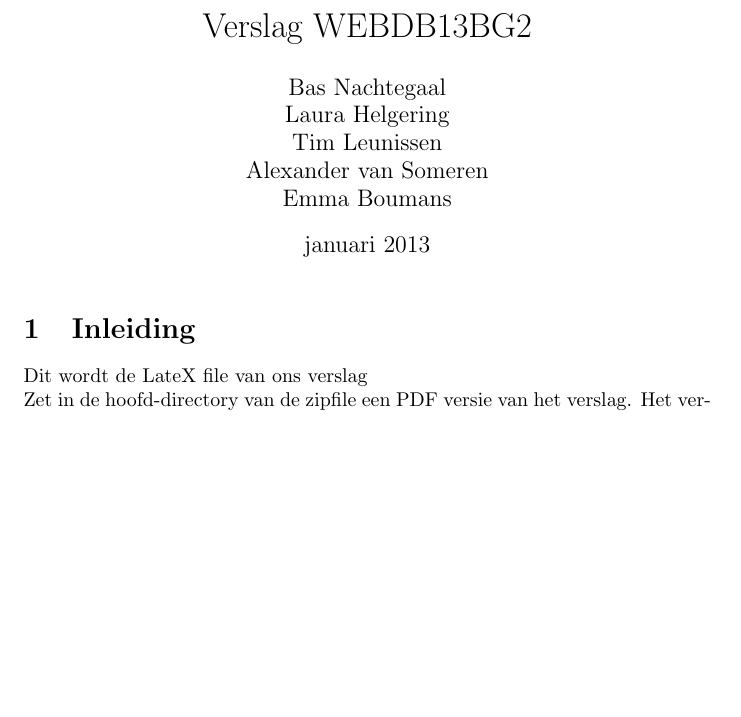
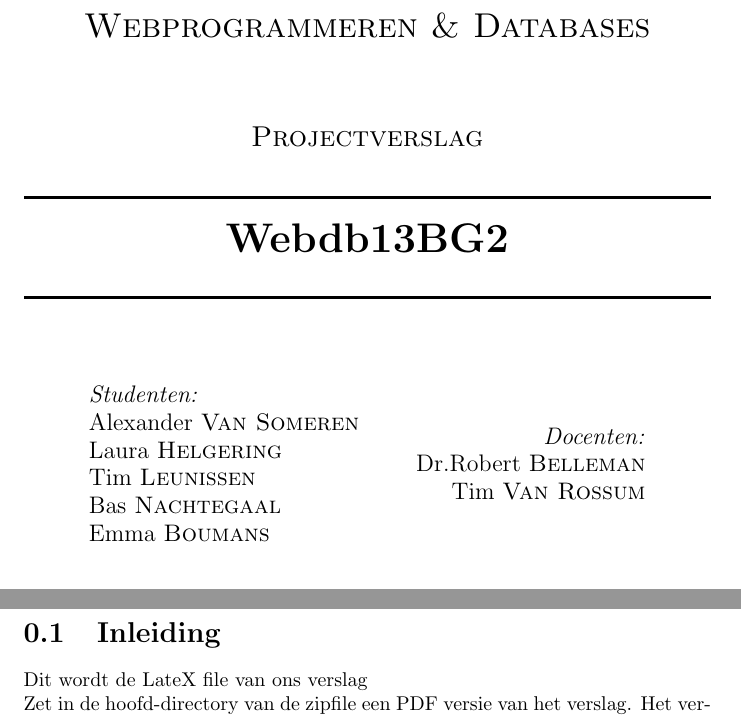
Before and after one commit to alexandervansomeren/betagammabijles, a LaTeX document (website/Verslag.tex): part of the page before the commit and two parts of pages 1 and 2 of 2 after it, the two joined at a grey line, cut at the place of the change, the shorter picture padded with empty space. Compiled offline with pdfLaTeX.

Commit message:
Verslag tussenstand.

```diff
--- a/website/Verslag.tex
+++ b/website/Verslag.tex
@@ -7,14 +9,33 @@
 \begin {document}
 
-\title{Verslag WEBDB13BG2}
-\author{Bas Nachtegaal\\
-    Laura Helgering\\
-    Tim Leunissen\\
-    Alexander van Someren\\
-    Emma Boumans}
-\date{januari 2013}
-\maketitle
+\begin{comment}
+Dit is een comment waarin we de voortgang van het verslag kunnen bijhouden. Als je iets update, is het handig als je dat hier even bij zet. Ik (Emma) ben zojuist begonnen aan het verslag. Er is nu een titelpagina.
+\end{comment}
 
-\begin{comment}
-Dit is een comment waarin we de voortgang van het verslag kunnen bijhouden. Als je iets update, is het handig als je dat hier even bij zet. Ik (Emma) ben zojuist begonnen aan het verslag.
-\end{comment}
+\begin{titlepage}
+\begin{center}
+
+\textsc{\LARGE Webprogrammeren \& Databases}\\[1.5cm]
+\textsc{\Large Projectverslag}\\[0.5cm]
+
+\HRule \\[0.4cm]
+{ \huge \bfseries Webdb13BG2}\\[0.4cm]
+\HRule \\[1.5cm]
+
+\begin{minipage}{0.4\textwidth}
+\begin{flushleft} \large
+\emph{Studenten:}\\
+Alexander \textsc{Van Someren} \\
+Laura \textsc{Helgering} \\
+Tim \textsc{Leunissen} \\
+Bas \textsc{Nachtegaal} \\
+Emma \textsc{Boumans}
+\end{flushleft}
+\end{minipage}
+\begin{minipage}{0.4\textwidth}
+\begin{flushright} \large
+\emph{Docenten:} \\
+Dr.Robert \textsc{Belleman}\\
+Tim \textsc{Van Rossum}
+\end{flushright}
+\end{minipage}
```
Also changed, not shown: website/Verslag.tex (10 more changed lines).
